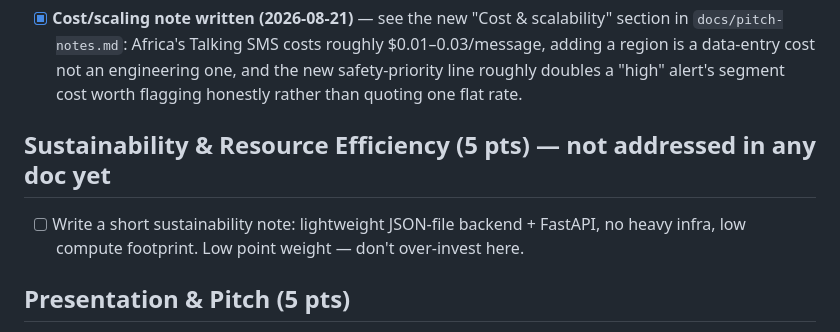
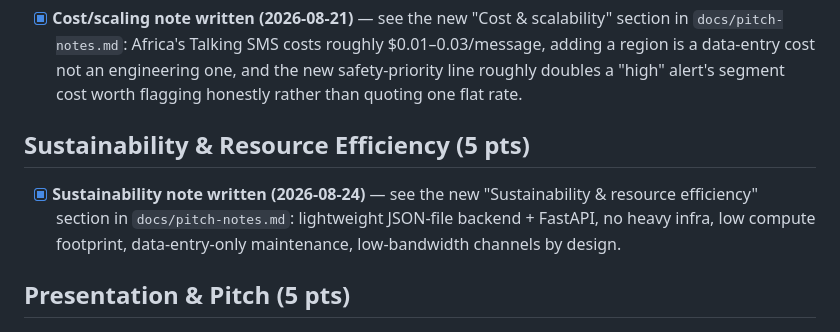
Before and after one commit to Matthias-Ab/africa-shield-ai, a Markdown page: todo.md, the part around the change. Drawn GitHub-style.

```diff
--- a/todo.md
+++ b/todo.md
@@ -168,11 +168,13 @@ Presentation & Pitch 5.
       roughly doubles a "high" alert's segment cost worth flagging
       honestly rather than quoting one flat rate.
 
-## Sustainability & Resource Efficiency (5 pts) — not addressed in any doc yet
+## Sustainability & Resource Efficiency (5 pts)
 
-- [ ] Write a short sustainability note: lightweight JSON-file backend +
-      FastAPI, no heavy infra, low compute footprint. Low point weight —
-      don't over-invest here.
+- [x] **Sustainability note written (2026-08-24)** — see the new
+      "Sustainability & resource efficiency" section in
+      `docs/pitch-notes.md`: lightweight JSON-file backend + FastAPI, no
+      heavy infra, low compute footprint, data-entry-only maintenance,
+      low-bandwidth channels by design.
 
 ## Presentation & Pitch (5 pts)
 
```
Also changed, not shown: docs/pitch-notes.md (+20 -0 lines).
